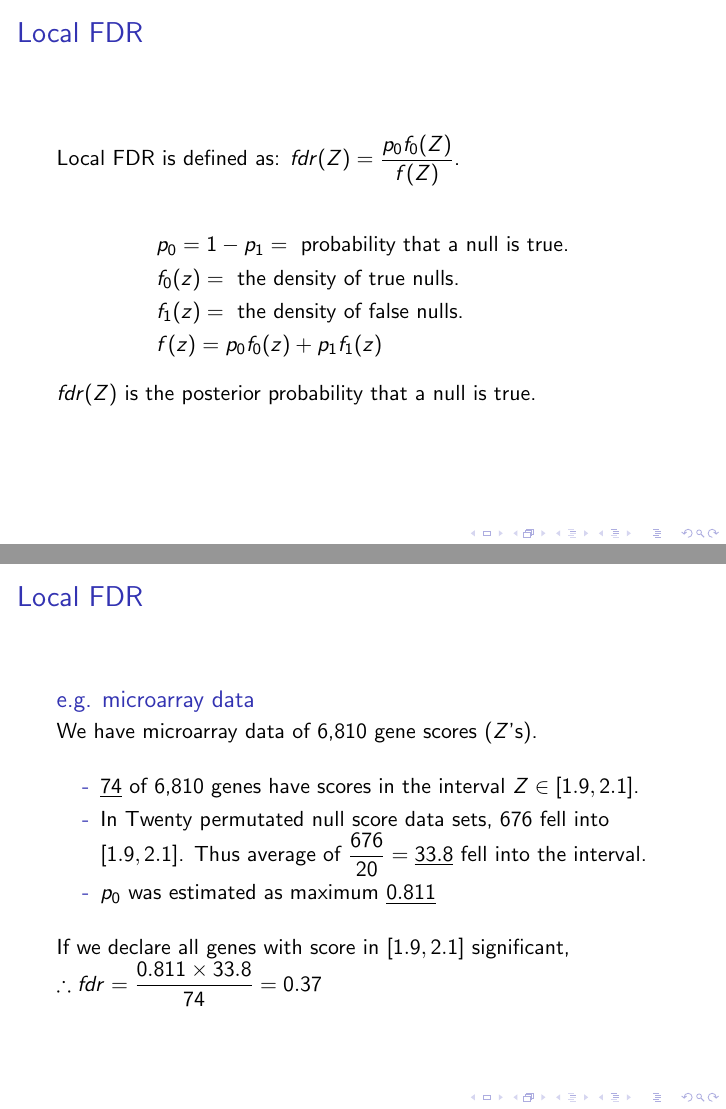
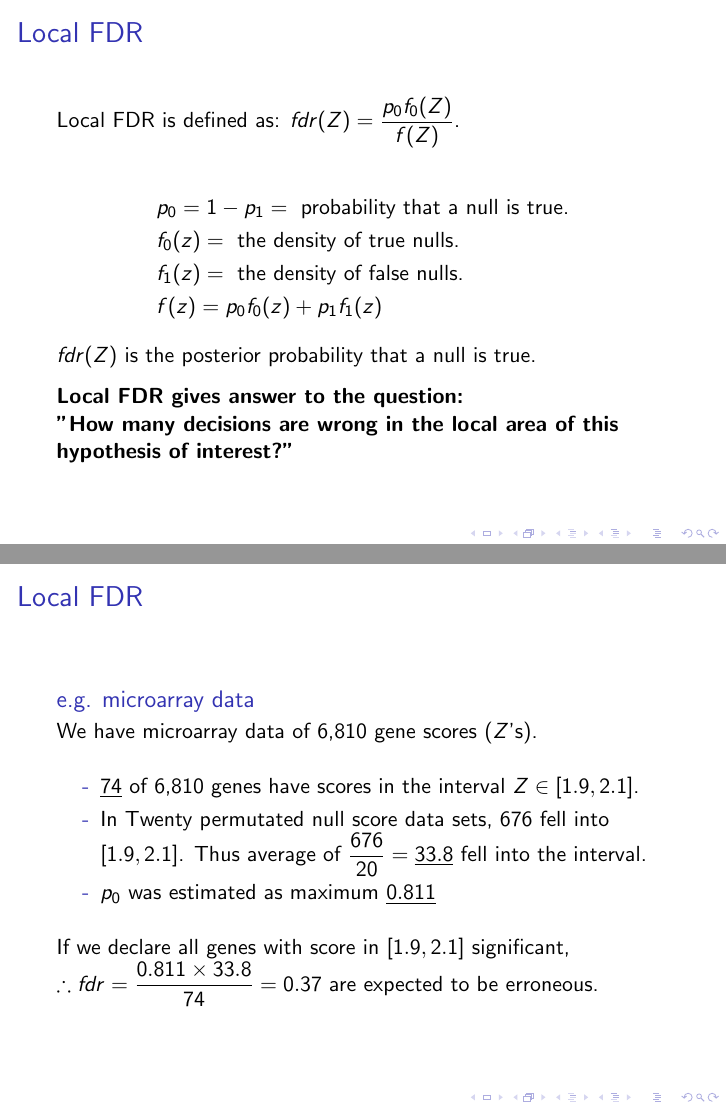
Before and after one commit to naturale0/STAT412_miniproj, LaTeX slides (mini_proj.tex): pages 24 and 25 of 29, joined at a grey line. Compiled offline with pdfLaTeX.

Commit message:
edit local FDR

```diff
--- a/mini_proj.tex
+++ b/mini_proj.tex
@@ -359,7 +359,8 @@ Bonferroni procedure uses \underline{per-hypothesis p-values} to control FWER, r
     &f_1(z)=\text{ the density of false nulls.}\\
     &f(z)=p_0f_0(z) + p_1f_1(z)
     \end{flalign*}
-    $fdr(Z)$ is the posterior probability that a null is true.
+    $fdr(Z)$ is the posterior probability that a null is true.\vspace{0.1in}\\
+    \textbf{Local FDR gives answer to the question: \\"How many decisions are wrong in the local area of this hypothesis of interest?"}
 }
 
 \frame
@@ -374,7 +375,7 @@ Bonferroni procedure uses \underline{per-hypothesis p-values} to control FWER, r
       \item $p_0$ was estimated as maximum $\underline{0.811}$ \vspace{0.15in}\\
     \end{enumerate}
 
-    If we declare all genes with score in $[1.9, 2.1]$ significant, $\therefore fdr=\dfrac{0.811 \times 33.8}{74}=0.37$
+    If we declare all genes with score in $[1.9, 2.1]$ significant, $\therefore fdr=\dfrac{0.811 \times 33.8}{74}=0.37$ are expected to be erroneous.
 
     \end{block}
 }
```
Also changed, not shown: latex_figures/adj_pval.png, mini_proj.pdf, mini_proj.tex (8 more changed lines), 5 other files.
